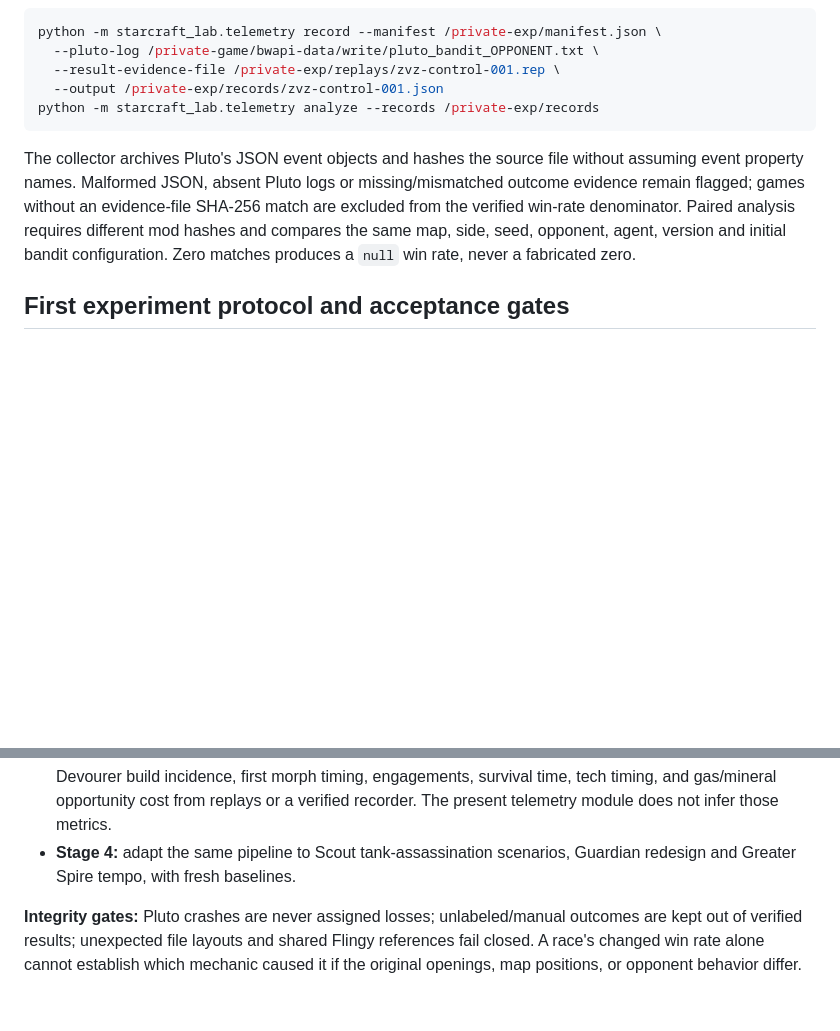
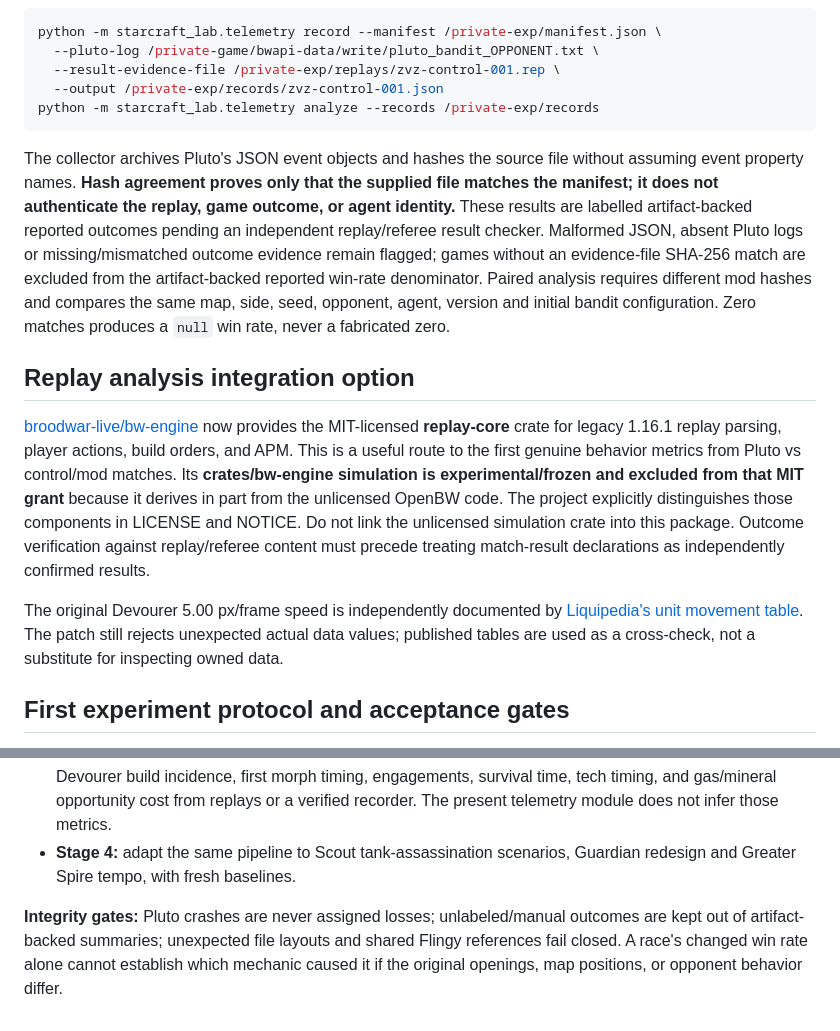
Before and after one commit to patrickdugan/TensorCraft, a Markdown page: starcraft_lab/README.md, 2 parts joined by grey strips. Drawn GitHub-style; blank space fills up the shorter version.

Commit message:
docs(starcraft): distinguish hash checks from outcome proof and identify MIT replay-core path

````diff
--- a/starcraft_lab/README.md
+++ b/starcraft_lab/README.md
@@ -49,7 +49,13 @@ python -m starcraft_lab.telemetry record --manifest /private-exp/manifest.json \
 python -m starcraft_lab.telemetry analyze --records /private-exp/records
 ```
 
-The collector archives Pluto's JSON event objects and hashes the source file without assuming event property names. Malformed JSON, absent Pluto logs or missing/mismatched outcome evidence remain flagged; games without an evidence-file SHA-256 match are excluded from the verified win-rate denominator. Paired analysis requires different mod hashes and compares the same map, side, seed, opponent, agent, version and initial bandit configuration. Zero matches produces a `null` win rate, never a fabricated zero.
+The collector archives Pluto's JSON event objects and hashes the source file without assuming event property names. **Hash agreement proves only that the supplied file matches the manifest; it does not authenticate the replay, game outcome, or agent identity.** These results are labelled artifact-backed reported outcomes pending an independent replay/referee result checker. Malformed JSON, absent Pluto logs or missing/mismatched outcome evidence remain flagged; games without an evidence-file SHA-256 match are excluded from the artifact-backed reported win-rate denominator. Paired analysis requires different mod hashes and compares the same map, side, seed, opponent, agent, version and initial bandit configuration. Zero matches produces a `null` win rate, never a fabricated zero.
+
+## Replay analysis integration option
+
+[broodwar-live/bw-engine](https://github.com/broodwar-live/bw-engine) now provides the MIT-licensed **replay-core** crate for legacy 1.16.1 replay parsing, player actions, build orders, and APM. This is a useful route to the first genuine behavior metrics from Pluto vs control/mod matches. Its **crates/bw-engine simulation is experimental/frozen and excluded from that MIT grant** because it derives in part from the unlicensed OpenBW code. The project explicitly distinguishes those components in LICENSE and NOTICE. Do not link the unlicensed simulation crate into this package. Outcome verification against replay/referee content must precede treating match-result declarations as independently confirmed results.
+
+The original Devourer 5.00 px/frame speed is independently documented by [Liquipedia's unit movement table](https://liquipedia.net/starcraft/Unit_Movement_Speed). The patch still rejects unexpected actual data values; published tables are used as a cross-check, not a substitute for inspecting owned data.
 
 ## First experiment protocol and acceptance gates
 
@@ -59,4 +65,4 @@ The collector archives Pluto's JSON event objects and hashes the source file wit
 - **Stage 3:** modded Pluto runs only after verifying the native game loads the patch and the agent receives consistent observations. Repeat with new opponents/maps; isolate one intervention at a time. Extract Devourer build incidence, first morph timing, engagements, survival time, tech timing, and gas/mineral opportunity cost from replays or a verified recorder. The present telemetry module does not infer those metrics.
 - **Stage 4:** adapt the same pipeline to Scout tank-assassination scenarios, Guardian redesign and Greater Spire tempo, with fresh baselines.
 
-**Integrity gates:** Pluto crashes are never assigned losses; unlabeled/manual outcomes are kept out of verified results; unexpected file layouts and shared Flingy references fail closed. A race's changed win rate alone cannot establish which mechanic caused it if the original openings, map positions, or opponent behavior differ.
+**Integrity gates:** Pluto crashes are never assigned losses; unlabeled/manual outcomes are kept out of artifact-backed summaries; unexpected file layouts and shared Flingy references fail closed. A race's changed win rate alone cannot establish which mechanic caused it if the original openings, map positions, or opponent behavior differ.
````
